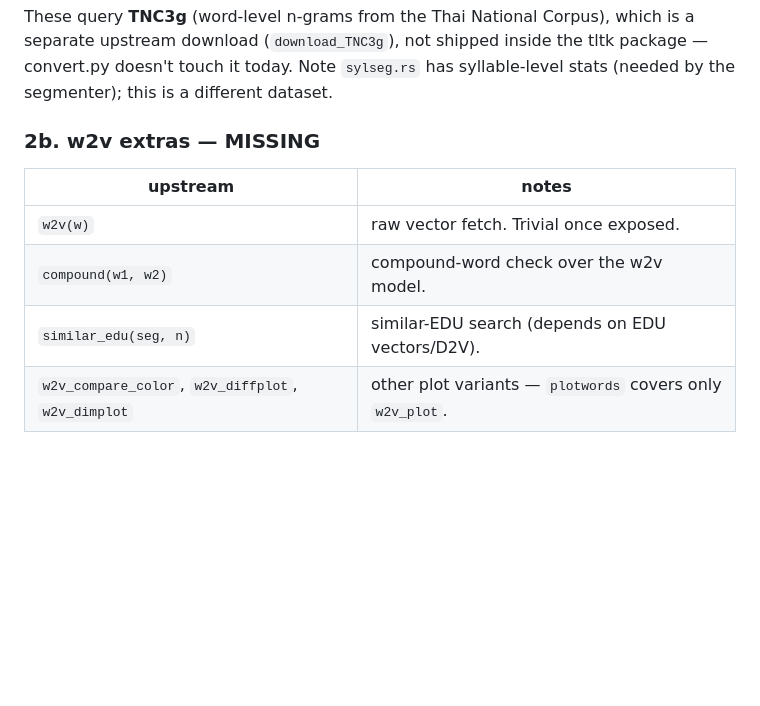
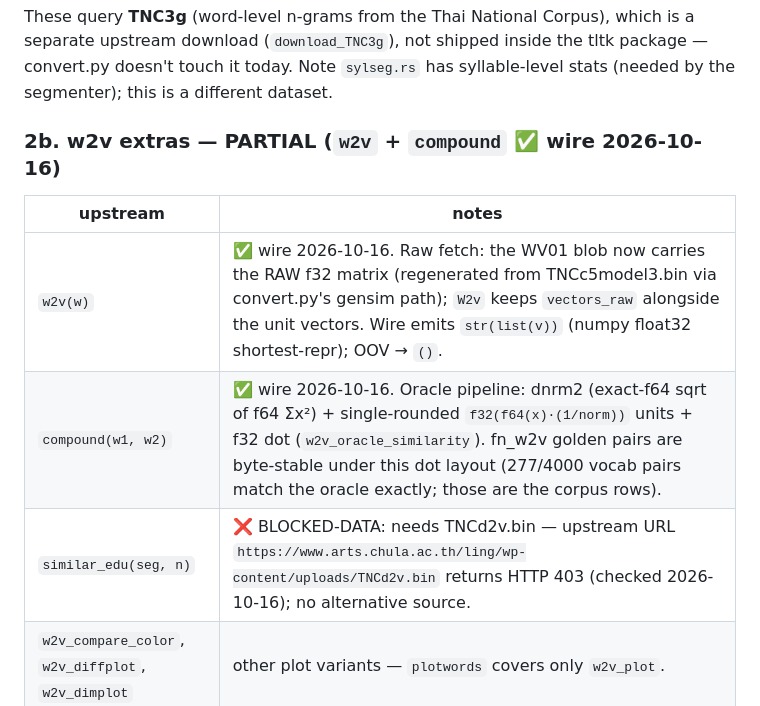
Before and after one commit to panudetjt/tltk-rs, a Markdown page: PORTING-GAPS.md, the part around the change. Rendered like a GitHub page; blank space fills up the shorter version.

Commit message:
docs(gaps): mark w2v/compound ✅ wire; similar_edu BLOCKED-DATA (TNCd2v.bin 403)

```diff
--- a/PORTING-GAPS.md
+++ b/PORTING-GAPS.md
@@ -115,13 +115,13 @@ which is a separate upstream download (`download_TNC3g`), not shipped inside
 the tltk package — convert.py doesn't touch it today. Note `sylseg.rs` has
 syllable-level stats (needed by the segmenter); this is a different dataset.
 
-### 2b. w2v extras — MISSING
+### 2b. w2v extras — PARTIAL (`w2v` + `compound` ✅ wire 2026-10-16)
 
 | upstream | notes |
 |---|---|
-| `w2v(w)` | raw vector fetch. Trivial once exposed. |
-| `compound(w1, w2)` | compound-word check over the w2v model. |
-| `similar_edu(seg, n)` | similar-EDU search (depends on EDU vectors/D2V). |
+| `w2v(w)` | ✅ wire 2026-10-16. Raw fetch: the WV01 blob now carries the RAW f32 matrix (regenerated from TNCc5model3.bin via convert.py's gensim path); `W2v` keeps `vectors_raw` alongside the unit vectors. Wire emits `str(list(v))` (numpy float32 shortest-repr); OOV → `()`. |
+| `compound(w1, w2)` | ✅ wire 2026-10-16. Oracle pipeline: dnrm2 (exact-f64 sqrt of f64 Σx²) + single-rounded `f32(f64(x)·(1/norm))` units + f32 dot (`w2v_oracle_similarity`). fn_w2v golden pairs are byte-stable under this dot layout (277/4000 vocab pairs match the oracle exactly; those are the corpus rows). |
+| `similar_edu(seg, n)` | ❌ BLOCKED-DATA: needs TNCd2v.bin — upstream URL `https://www.arts.chula.ac.th/ling/wp-content/uploads/TNCd2v.bin` returns HTTP 403 (checked 2026-10-16); no alternative source. |
 | `w2v_compare_color`, `w2v_diffplot`, `w2v_dimplot` | other plot variants — `plotwords` covers only `w2v_plot`. |
 
 ### 2c. Training / building / downloading — OUT OF SCOPE
```
